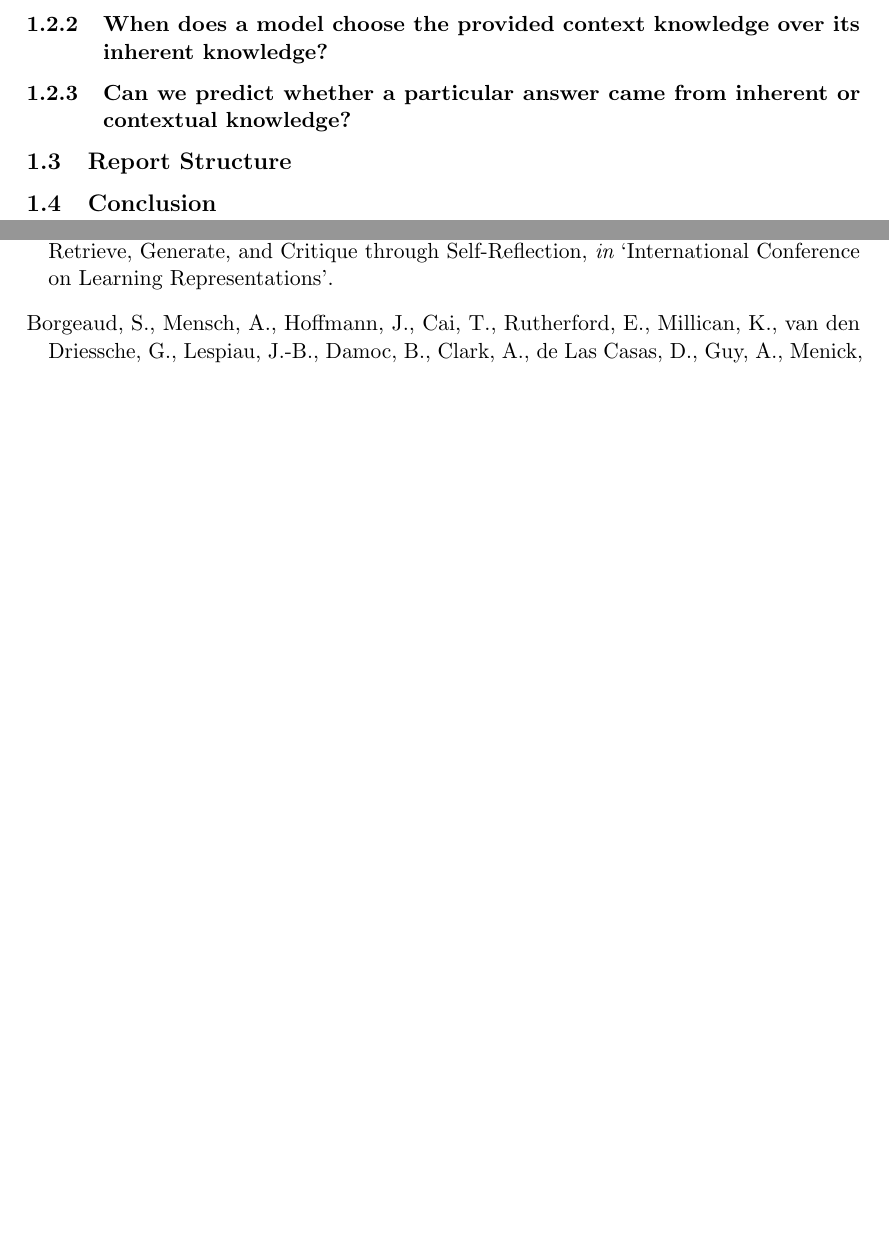
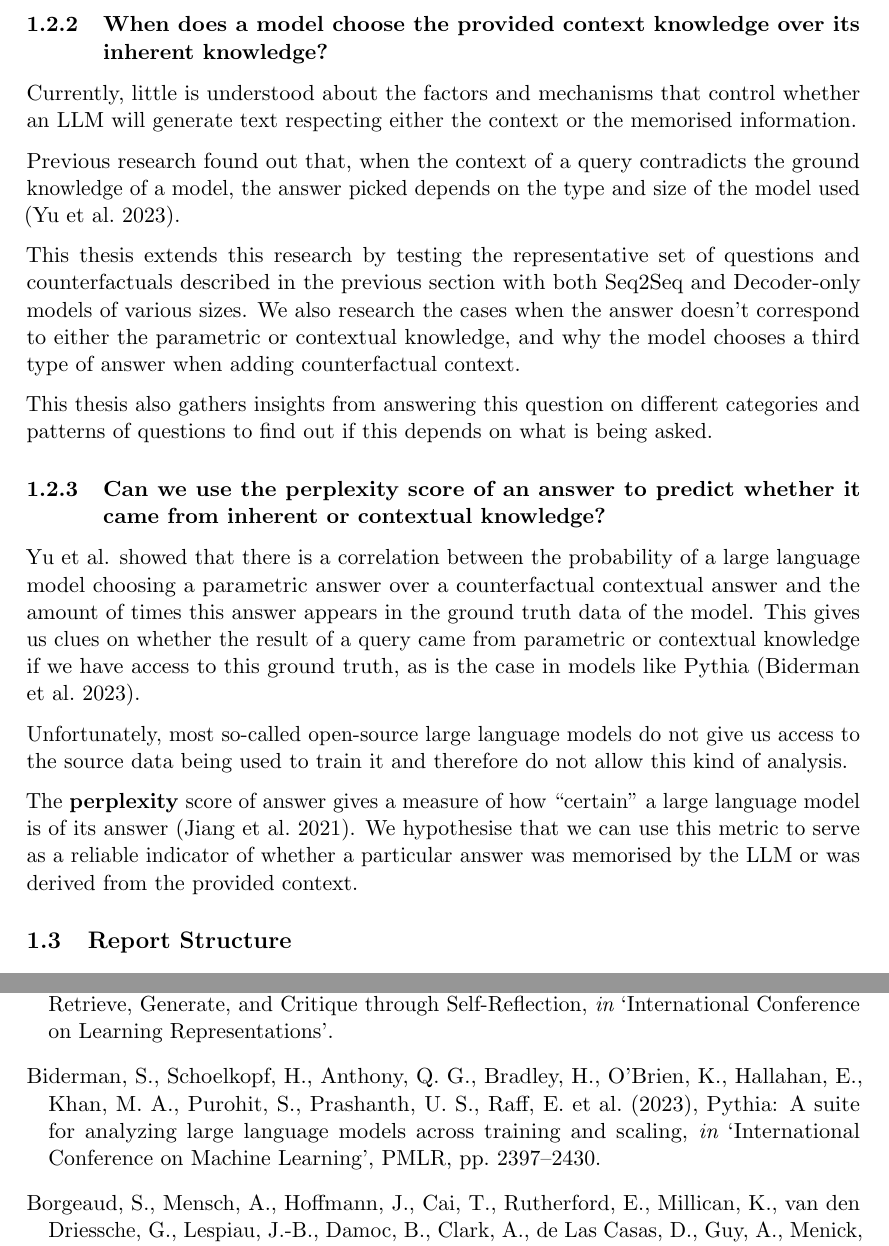
Before and after one commit to mfixman/rag-thesis, a LaTeX paper (Report/knowledge_grounding.tex, which reads Report/introduction.tex, Report/knowledge_grounding.bib): two parts of pages 8 and 21 of 29, joined at a grey line, cut so that both start at the same text, the shorter picture padded with empty space. The pictures show the PDF file Report/tex/knowledge_grounding.pdf that the author committed with the source.

Commit message:
Subsection 1.2.

```diff
--- a/Report/introduction.tex
+++ b/Report/introduction.tex
@@ -54,8 +58,23 @@ Since it might be useful for future research, it will also be presented as its o
 
 \subsubsection{When does a model choose the provided context knowledge over its inherent knowledge?}
 
-\subsubsection{Can we predict whether a particular answer came from inherent or contextual knowledge?}
+Currently, little is understood about the factors and mechanisms that control whether an LLM will generate text respecting either the context or the memorised information.
+
+Previous research found out that, when the context of a query contradicts the ground knowledge of a model, the answer picked depends on the type and size of the model used \citep{factual_recall}.
+
+This thesis extends this research by testing the representative set of questions and counterfactuals described in the previous section with both Seq2Seq and Decoder-only models of various sizes.
+We also research the cases when the answer doesn't correspond to either the parametric or contextual knowledge, and why the model chooses a third type of answer when adding counterfactual context.
+
+This thesis also gathers insights from answering this question on different categories and patterns of questions to find out if this depends on what is being asked.
+
+\subsubsection{Can we use the perplexity score of an answer to predict whether it came from inherent or contextual knowledge?}
+
+\Citeauthor{factual_recall} showed that there is a correlation between the probability of a large language model choosing a parametric answer over a counterfactual contextual answer and the amount of times this answer appears in the ground truth data of the model.
+This gives us clues on whether the result of a query came from parametric or contextual knowledge if we have access to this ground truth, as is the case in models like Pythia \citep{pythia}.
+
+Unfortunately, most so-called open-source large language models do not give us access to the source data being used to train it and therefore do not allow this kind of analysis.
+
+The \textbf{perplexity} score of answer gives a measure of how ``certain'' a large language model is of its answer \citep{how_can_we_know}.
+We hypothesise that we can use this metric to serve as a reliable indicator of whether a particular answer was memorised by the LLM or was derived from the provided context.
 
 \subsection{Report Structure}
-
-\subsection{Conclusion}
--- a/Report/knowledge_grounding.bib
+++ b/Report/knowledge_grounding.bib
@@ -357,8 +357,17 @@
 }
 
 @article{natural_questions,
-title	= {{Natural Questions: a Benchmark for Question Answering Research}},
-author	= {Tom Kwiatkowski and Jennimaria Palomaki and Olivia Redfield and Michael Collins and Ankur Parikh and Chris Alberti and Danielle Epstein and Illia Polosukhin and Matthew Kelcey and Jacob Devlin and Kenton Lee and Kristina N. Toutanova and Llion Jones and Ming-Wei Chang and Andrew Dai and Jakob Uszkoreit and Quoc Le and Slav Petrov},
-year	= {2019},
-journal	= {Transactions of the Association of Computational Linguistics}
+	title	= {{Natural Questions: a Benchmark for Question Answering Research}},
+	author	= {Tom Kwiatkowski and Jennimaria Palomaki and Olivia Redfield and Michael Collins and Ankur Parikh and Chris Alberti and Danielle Epstein and Illia Polosukhin and Matthew Kelcey and Jacob Devlin and Kenton Lee and Kristina N. Toutanova and Llion Jones and Ming-Wei Chang and Andrew Dai and Jakob Uszkoreit and Quoc Le and Slav Petrov},
+	year	= {2019},
+	journal	= {Transactions of the Association of Computational Linguistics}
 }
+
+@inproceedings{pythia,
+	title={Pythia: A suite for analyzing large language models across training and scaling},
+	author={Biderman, Stella and Schoelkopf, Hailey and Anthony, Quentin Gregory and Bradley, Herbie and O’Brien, Kyle and Hallahan, Eric and Khan, Mohammad Aflah and Purohit, Shivanshu and Prashanth, USVSN Sai and Raff, Edward and others},
+	booktitle={International Conference on Machine Learning},
+	pages={2397--2430},
+	year={2023},
+	organization={PMLR}
+}
```
Also changed, not shown: Report/knowledge_grounding.tex (+7 -1 lines), Report/tex/knowledge_grounding.pdf, Report/introduction.tex (6 more changed lines).
